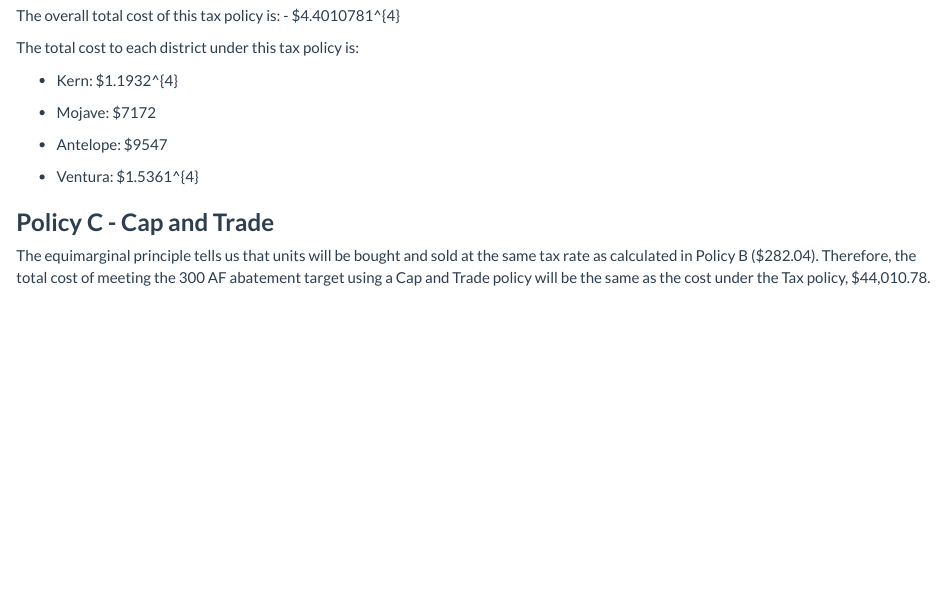
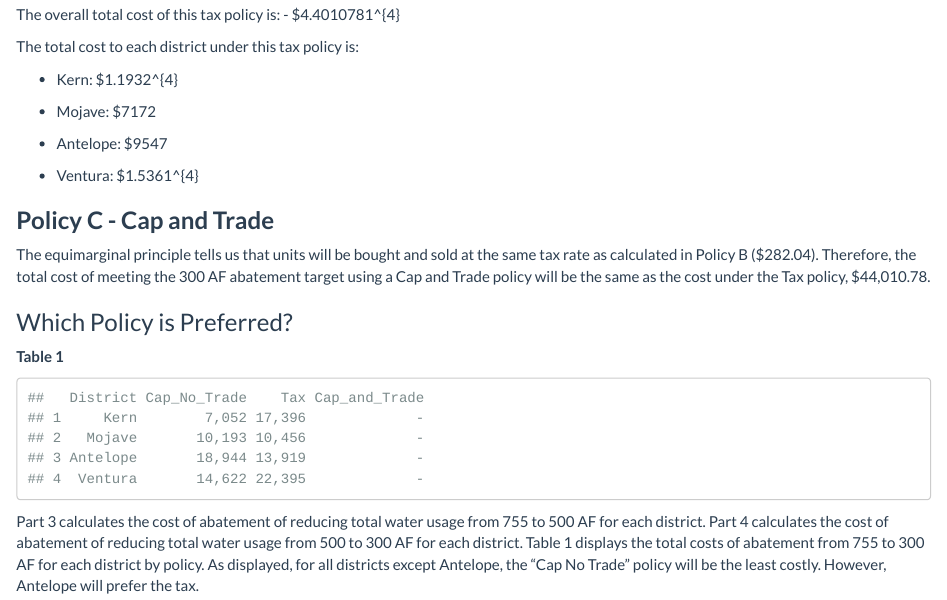
Before and after one commit to kirstenewhite/esm204_homework2, an R Markdown document (esm204_homework2.Rmd): the page in a window 1100 px wide, from 3920 px down before the commit and from 3940 px down after it, so that both start at the same text. Rendered offline with R 4.5, knitr and Pandoc, with nearby package versions; code that draws random numbers runs with fixed seeds of ours; column names are cleaned by a stand-in for the janitor package.

Commit message:
question 4

````diff
--- a/esm204_homework2.Rmd
+++ b/esm204_homework2.Rmd
@@ -472,3 +472,22 @@ The total cost to each district under this tax policy is:
 ### **Policy C - Cap and Trade**
 
 The equimarginal principle tells us that units will be bought and sold at the same tax rate as calculated in Policy B ($282.04). Therefore, the total cost of meeting the 300 AF abatement target using a Cap and Trade policy will be the same as the cost under the Tax policy,  $44,010.78.
+
+
+
+### Which Policy is Preferred?
+**Table 1**
+
+```{r}
+District  = c("Kern", "Mojave", "Antelope", "Ventura")
+Cap_No_Trade = c("7,052", "10,193", "18,944", "14,622")
+Tax = c("17,396", "10,456", "13,919", "22,395")
+Cap_and_Trade = c("-", "-", "-", "-")
+
+df <- data.frame(District, Cap_No_Trade, Tax, Cap_and_Trade)
+
+df
+
+```
+
+Part 3 calculates the cost of abatement of reducing total water usage from 755 to 500 AF for each district. Part 4 calculates the cost of abatement of reducing total water usage from 500 to 300 AF for each district. Table 1  displays the total costs of abatement from 755 to 300 AF for each district by policy. As displayed, for all districts except Antelope, the "Cap No Trade" policy will be the least costly. However, Antelope will prefer the tax.
````
Also changed, not shown: esm204_homework2.html.
